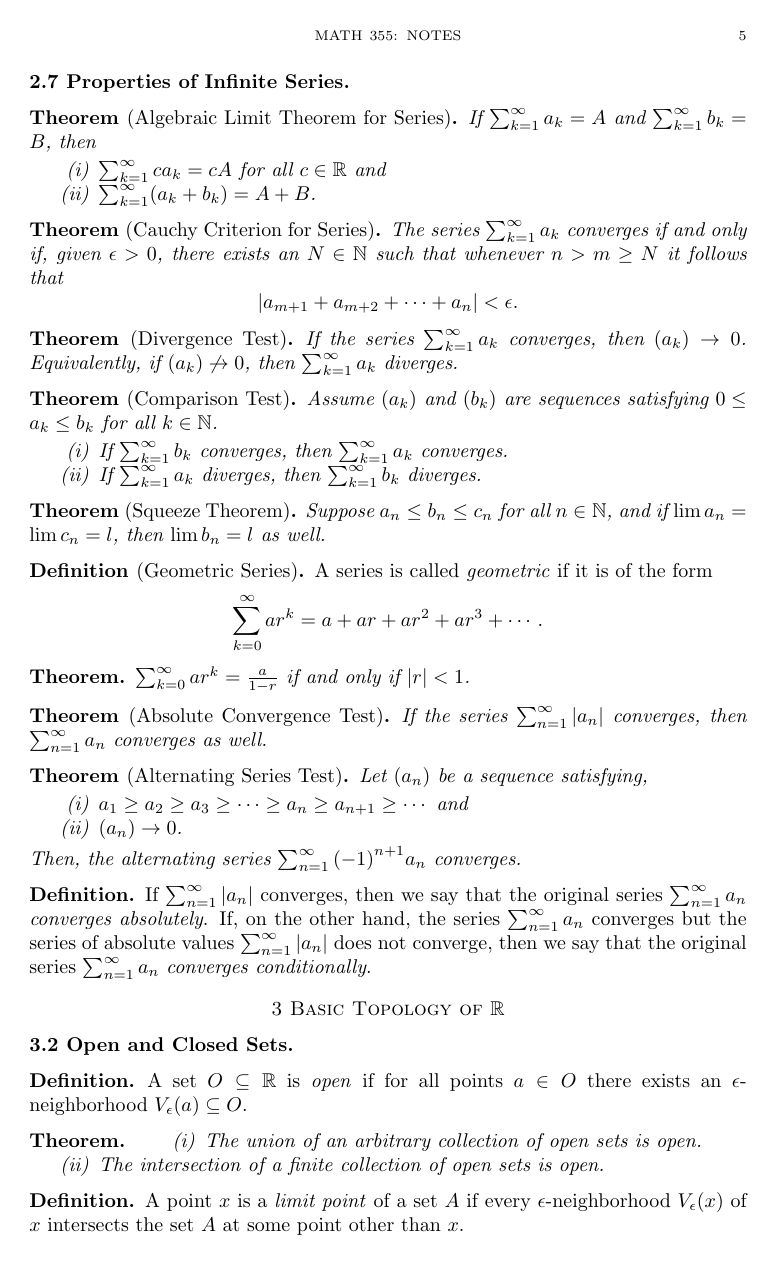
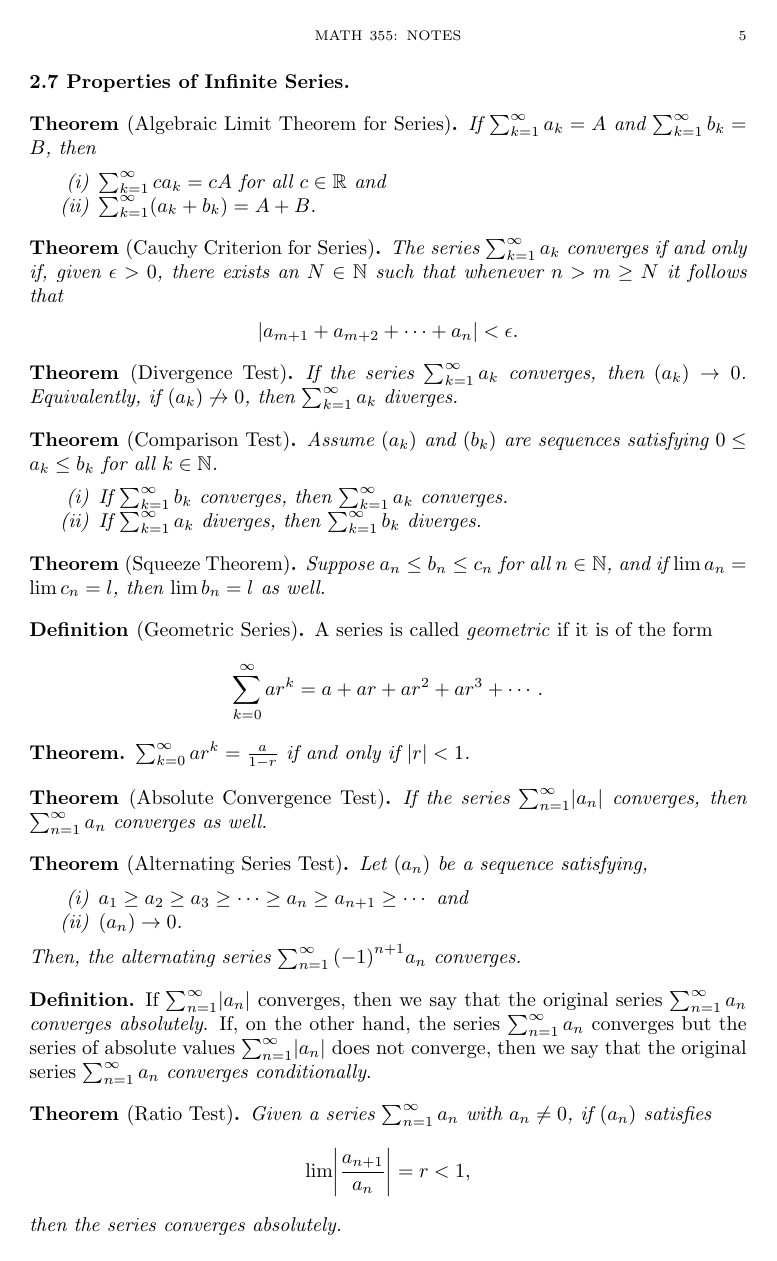
Before and after one commit to alexanderwlee/math-355-notes, a LaTeX paper (notes.tex): page 5 of 11. Compiled offline with pdfLaTeX.

Commit message:
Add ratio test.

```diff
--- a/notes.tex
+++ b/notes.tex
@@ -1,6 +1,7 @@
 \documentclass{amsart}
 
 \usepackage{enumitem}
+\usepackage{mathtools}
 \usepackage{hyperref}
 
 \newtheorem*{theorem}{Theorem}
@@ -11,10 +12,17 @@
 \theoremstyle{definition}
 \newtheorem*{definition}{Definition}
 
+\DeclarePairedDelimiter\abs{\lvert}{\rvert} % absolute value
+% Swap the definition of \abs*, so that \abs
+% resizes the size of the bars, and the starred version does not.
+\makeatletter
+\let\oldabs\abs%
+\def\abs{\@ifstar{\oldabs}{\oldabs*}}
+\makeatother
+
 \newcommand{\N}{\mathbb{N}}
 \newcommand{\Q}{\mathbb{Q}}
 \newcommand{\R}{\mathbb{R}}
-\newcommand{\abs}[1]{|#1|}
 \newcommand{\st}{\mathrel{:}}
 
 \title{MATH 355: Notes}
@@ -435,6 +443,14 @@ Series}
   values $\sum_{n=1}^\infty \abs{a_n}$ does not converge, then we say that the
   original series $\sum_{n=1}^\infty a_n$ \emph{converges conditionally}.
 \end{definition}
+
+\begin{theorem}[Ratio Test]
+  Given a series $\sum_{n=1}^\infty a_n$ with $a_n \neq 0$, if $(a_n)$ satisfies
+  \[
+    \lim \abs{\frac{a_{n+1}}{a_n}} = r < 1,
+  \]
+  then the series converges absolutely.
+\end{theorem}
 
 \section*{3 Basic Topology of $\R$}
 
```
Also changed, not shown: notes.pdf.
